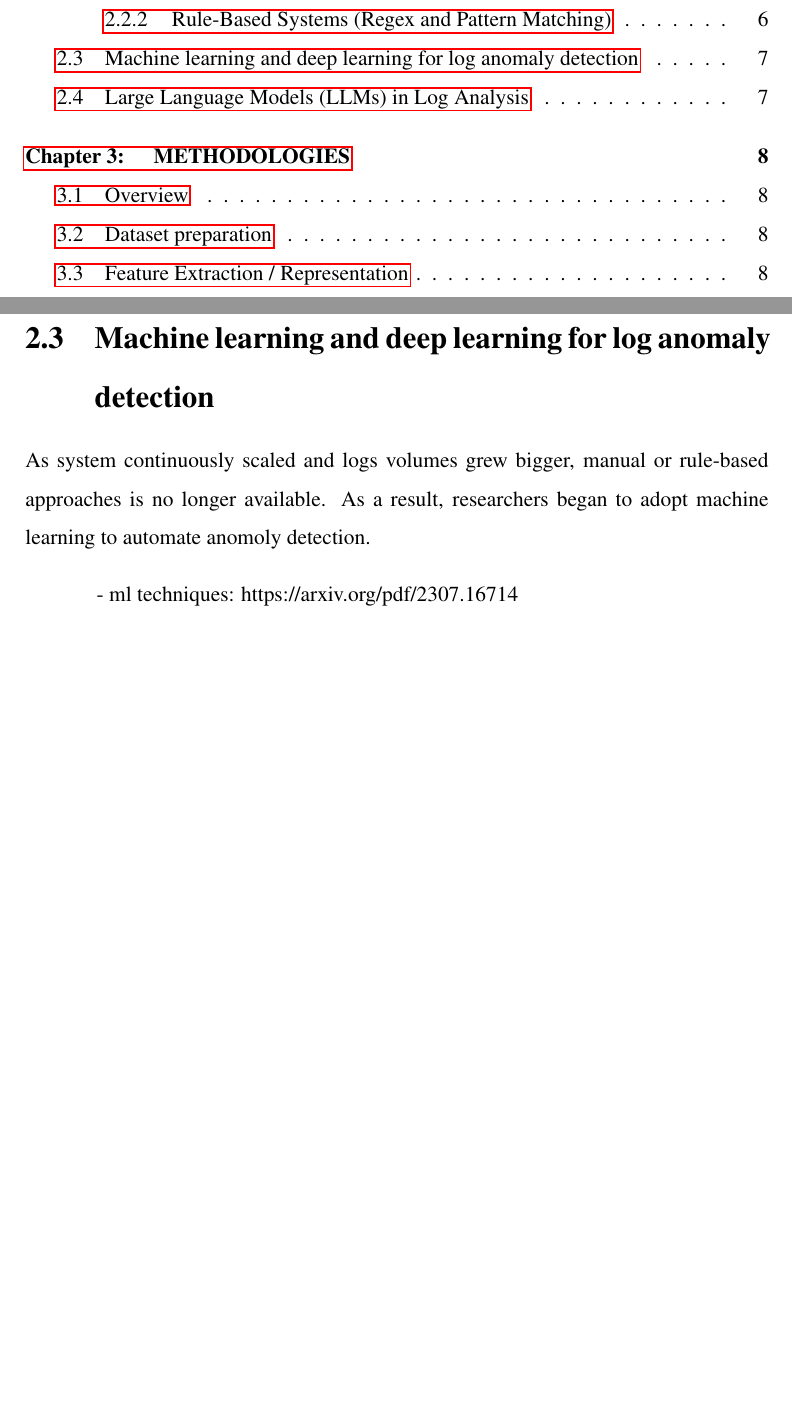
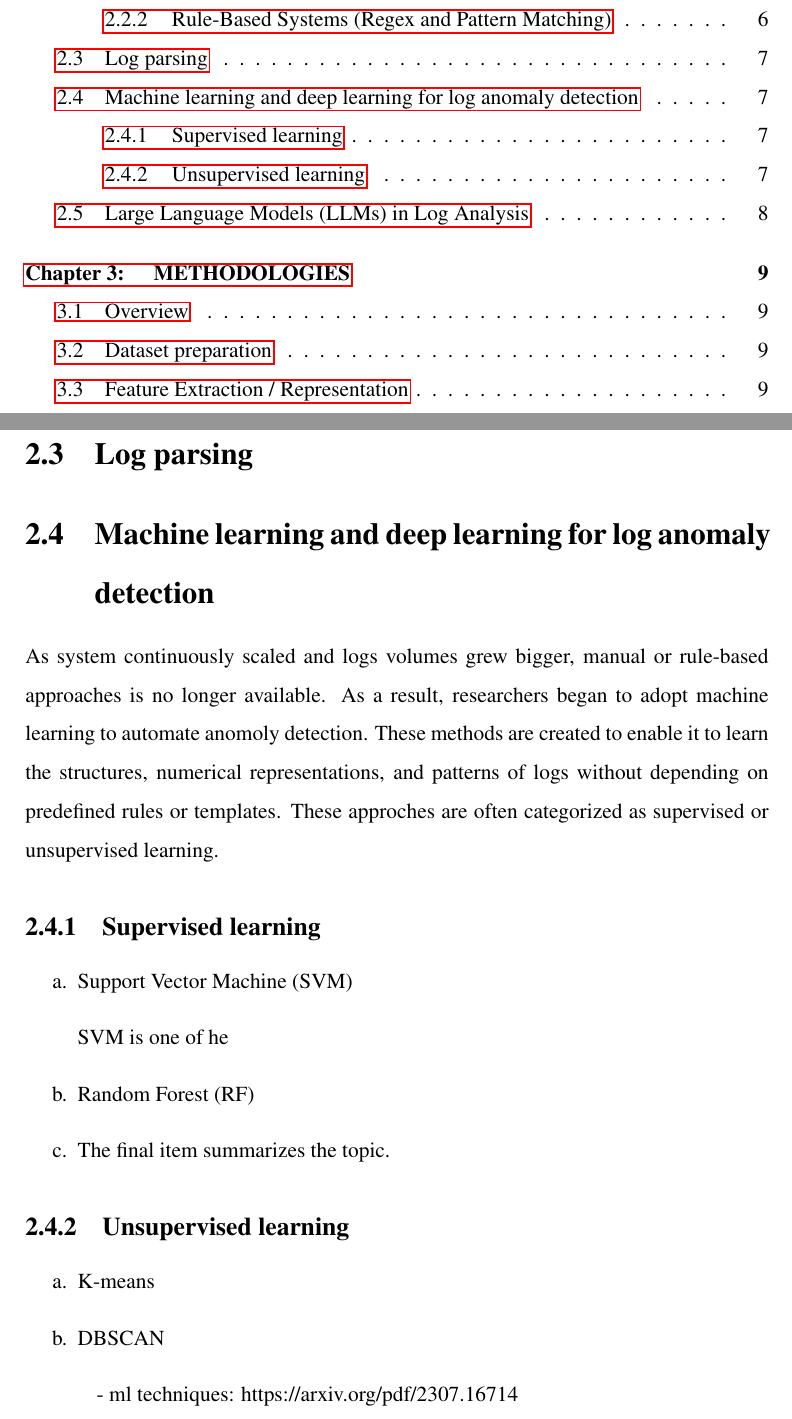
Before and after one commit to Quanchip/thesis-latex, a LaTeX thesis (thesis.tex): two parts of pages 4 and 16 of 20 before the commit and two parts of pages 4 and 16 of 21 after it, joined at a grey line, cut so that both start at the same text, the shorter picture padded with empty space. Compiled offline with pdfLaTeX.

Commit message:
Minor updates: 12/6

```diff
--- a/thesis.tex
+++ b/thesis.tex
@@ -10,6 +10,7 @@
 \usepackage{natbib}
 \usepackage{url}
 \usepackage{hyperref}
+\usepackage{enumitem}
 
 \renewcommand{\cftchapfont}{\bfseries}
 \renewcommand{\cftchappagefont}{\bfseries}
@@ -260,12 +261,38 @@ unsuitable for adaptive anomaly detection.
 
 
 
+\section{Log parsing}
+
 
 \section{Machine learning and deep learning for log anomaly detection}
 
 As system continuously scaled and logs volumes grew bigger, manual or rule-based approaches is
 no longer available. As a result, researchers began to adopt machine learning to automate
-anomoly detection.
+anomoly detection. These methods are created to enable it to learn the structures, numerical representations,
+and patterns of logs without depending on predefined rules or templates. These approches are often categorized as
+supervised or unsupervised learning.
+
+\subsection{Supervised learning}
+
+\begin{enumerate}[label=\alph*.] % Sets the label format to (a), (b), (c)...
+    \item Support Vector Machine (SVM)
+
+          SVM is one of he
+
+    \item Random Forest (RF)
+    \item The final item summarizes the topic.
+\end{enumerate}
+
+\subsection{Unsupervised learning}
+
+\begin{enumerate}[label=\alph*.] % Sets the label format to (a), (b), (c)...
+    \item K-means
+
+
+    \item DBSCAN
+\end{enumerate}
+
+
 
 - ml techniques: https://arxiv.org/pdf/2307.16714
 
```
Also changed, not shown: thesis.pdf, 7 other files.
